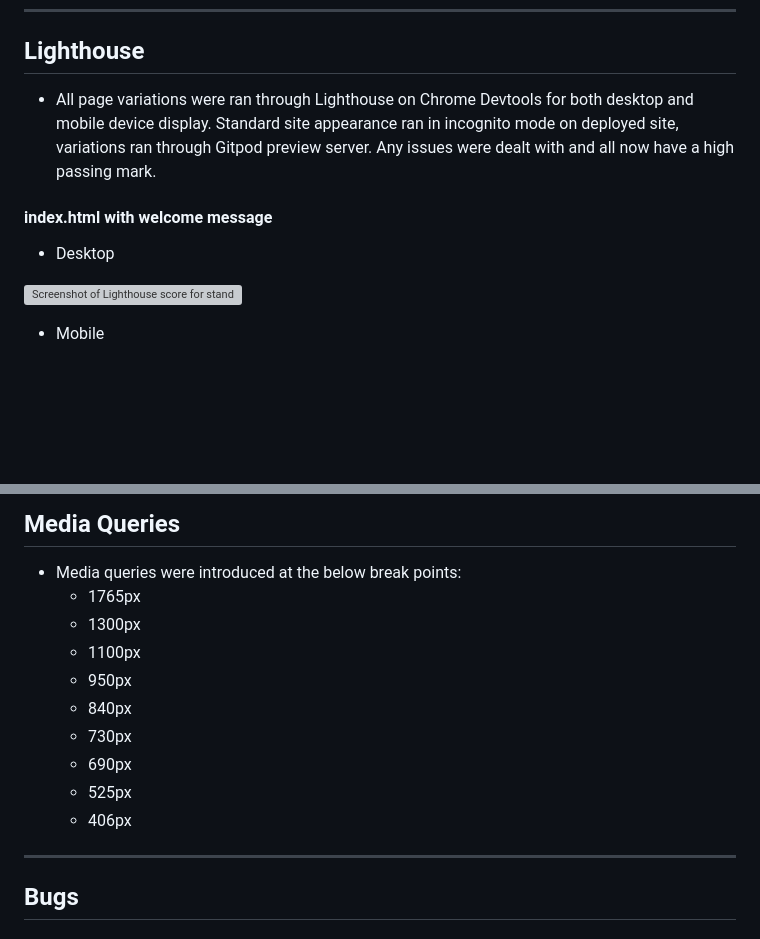
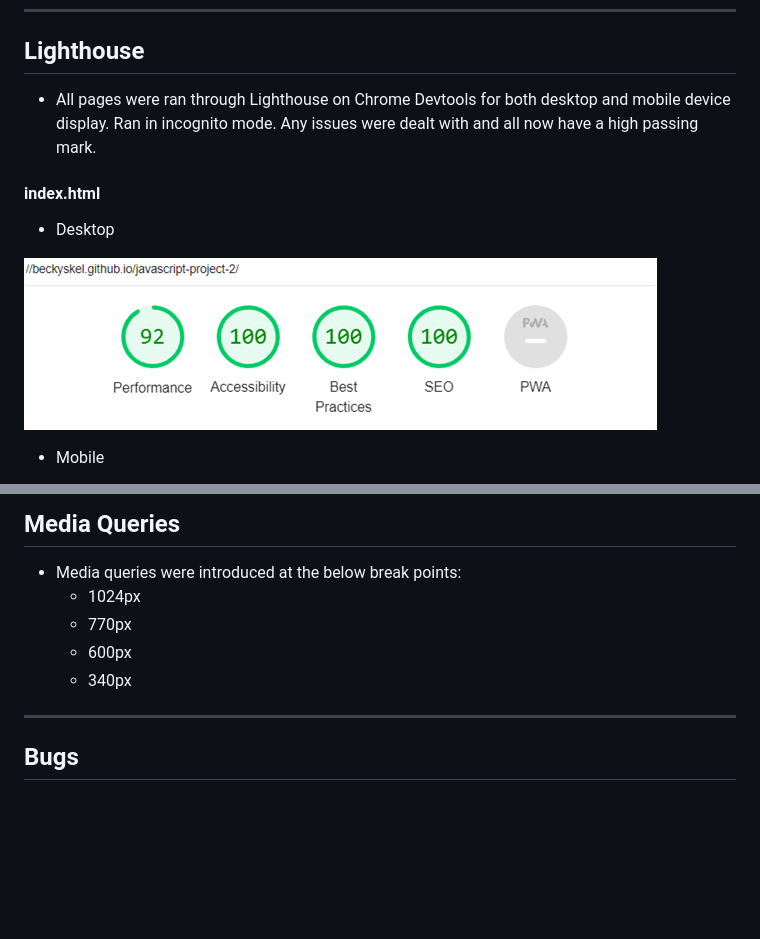
Before and after one commit to BeckySkel/javascript-project-2, a Markdown page: assets/documents/TESTING.md, 2 parts joined by grey strips. Rendered like a GitHub page; blank space fills up the shorter version; grey boxes are pictures that could not be loaded.

```diff
--- a/assets/documents/TESTING.md
+++ b/assets/documents/TESTING.md
@@ -27,12 +27,12 @@
 
 ---
 ## Lighthouse
-- All page variations were ran through Lighthouse on Chrome Devtools for both desktop and mobile device display. Standard site appearance ran in incognito mode on deployed site, variations ran through Gitpod preview server. Any issues were dealt with and all now have a high passing mark.
+- All pages were ran through Lighthouse on Chrome Devtools for both desktop and mobile device display. Ran in incognito mode. Any issues were dealt with and all now have a high passing mark.
 
-#### index.html with welcome message
+#### index.html
 - Desktop
 
-![Screenshot of Lighthouse score for standard display of index.html on desktop](/assets/images/index-standard-desktop.png)
+![Screenshot of Lighthouse score for standard display of index.html on desktop](/assets/images/index-desktop.png)
 
 - Mobile
 
@@ -113,15 +77,10 @@
 ---
 ## Media Queries
 - Media queries were introduced at the below break points:
-    - 1765px
-    - 1300px
-    - 1100px
-    - 950px
-    - 840px
-    - 730px
-    - 690px
-    - 525px
-    - 406px
+    - 1024px
+    - 770px
+    - 600px
+    - 340px
 
 ---
 ## Bugs
```
Also changed, not shown: other parts of assets/documents/TESTING.md (+9 -63 lines), assets/images/index-desktop.png (renamed from assets/images/index-welcome-desktop.png), assets/images/index-mobile.png (renamed from assets/images/index-welcome-mobile.png), 1 other file.
